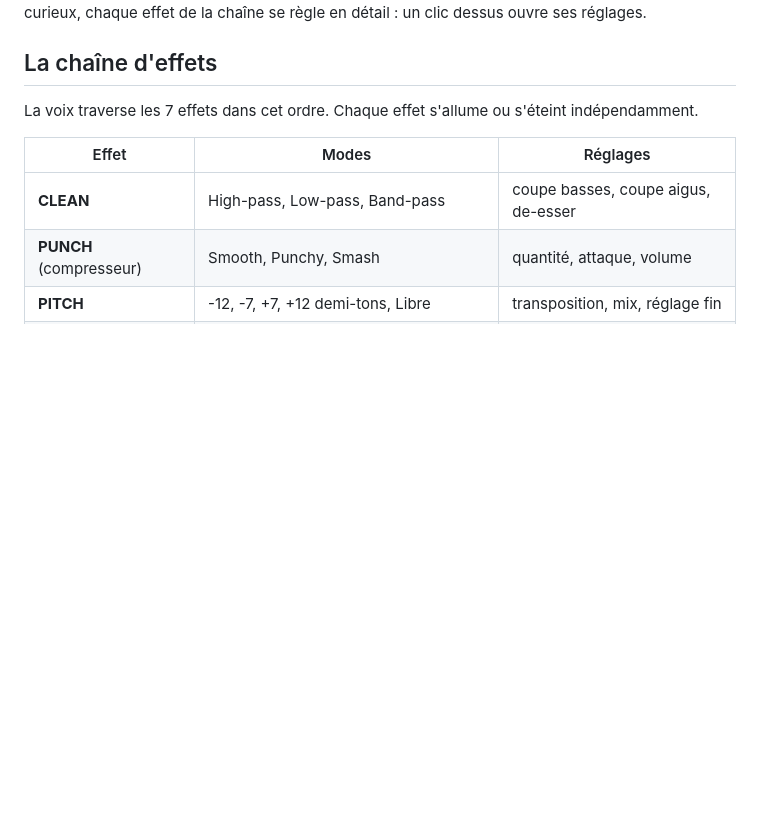
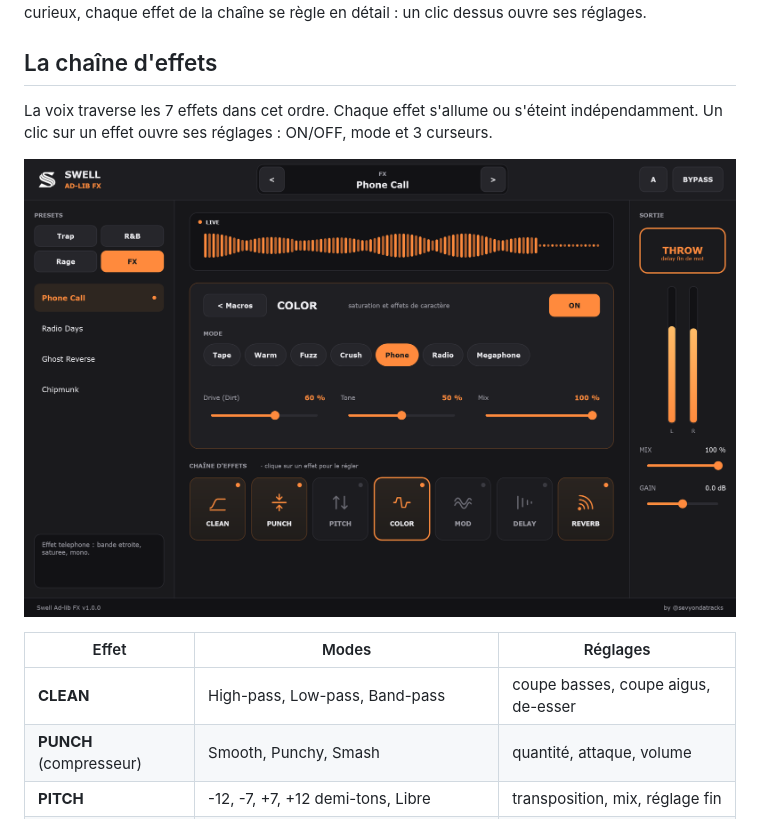
Before and after one commit to sevYOnDaTracks/Swell-Ad-Libs-FX, a Markdown page: README.md, the part around one of its changes. GitHub-like rendering; pictures changed too: docs/module.png (added); blank space fills up the shorter version.

```diff
--- a/README.md
+++ b/README.md
@@ -15,6 +19,11 @@ Pour les plus curieux, chaque effet de la chaîne se règle en détail : un clic
 ## La chaîne d'effets
 
 La voix traverse les 7 effets dans cet ordre. Chaque effet s'allume ou s'éteint indépendamment.
+Un clic sur un effet ouvre ses réglages : ON/OFF, mode et 3 curseurs.
+
+<p align="center">
+  <img src="docs/module.png" alt="Réglages du module COLOR en mode Phone" width="820">
+</p>
 
 | Effet | Modes | Réglages |
 |---|---|---|
```
Also changed, not shown: other parts of README.md (+4 -0 lines), docs/main.png (added), 2 other files.
